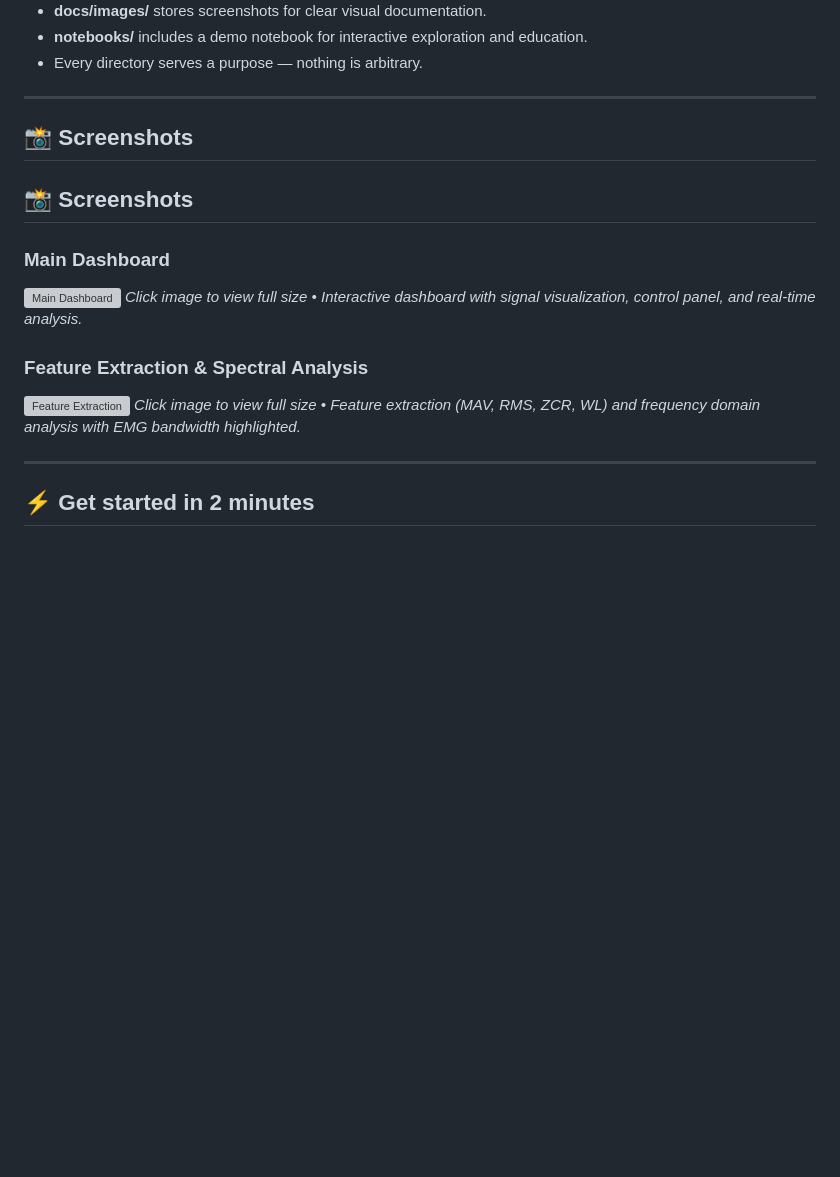
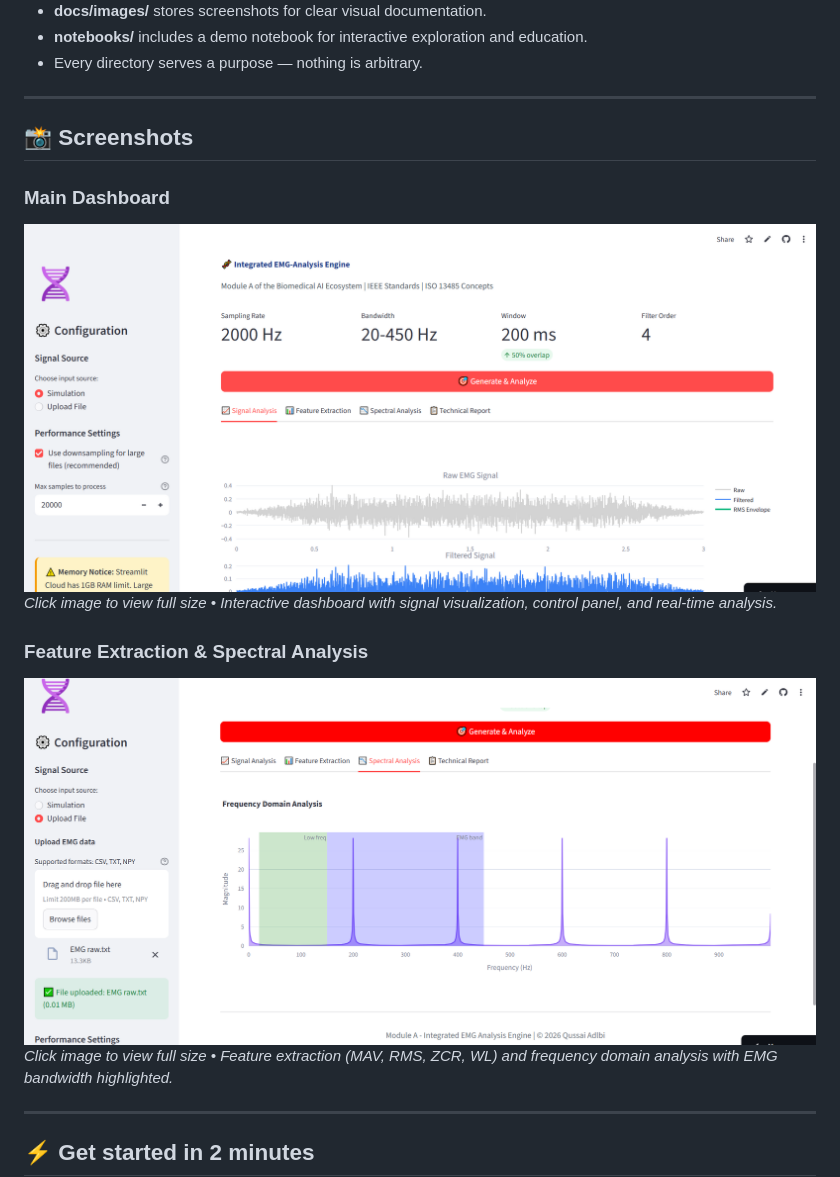
Before and after one commit to Qussai-BME/emg-analysis-engine, a Markdown page: README.md, the part around the change. Rendered like a GitHub page; blank space fills up the shorter version; grey boxes are pictures that could not be loaded.

Commit message:
Make screenshots clickable for full-size viewing

```diff
--- a/README.md
+++ b/README.md
@@ -94,14 +94,12 @@ emg-analysis-engine/
 
 ## 📸 Screenshots
 
-## 📸 Screenshots
-
 ### Main Dashboard
-[![Main Dashboard](docs/images/screenshot1.png)](docs/images/screenshot1.png)
+[![Main Dashboard](docs/images/Screenshot1.png)](docs/images/Screenshot1.png)
 *Click image to view full size • Interactive dashboard with signal visualization, control panel, and real‑time analysis.*
 
 ### Feature Extraction & Spectral Analysis
-[![Feature Extraction](docs/images/screenshot2.png)](docs/images/screenshot2.png)
+[![Feature Extraction](docs/images/Screenshot2.png)](docs/images/Screenshot2.png)
 *Click image to view full size • Feature extraction (MAV, RMS, ZCR, WL) and frequency domain analysis with EMG bandwidth highlighted.*
 
 ---
```
